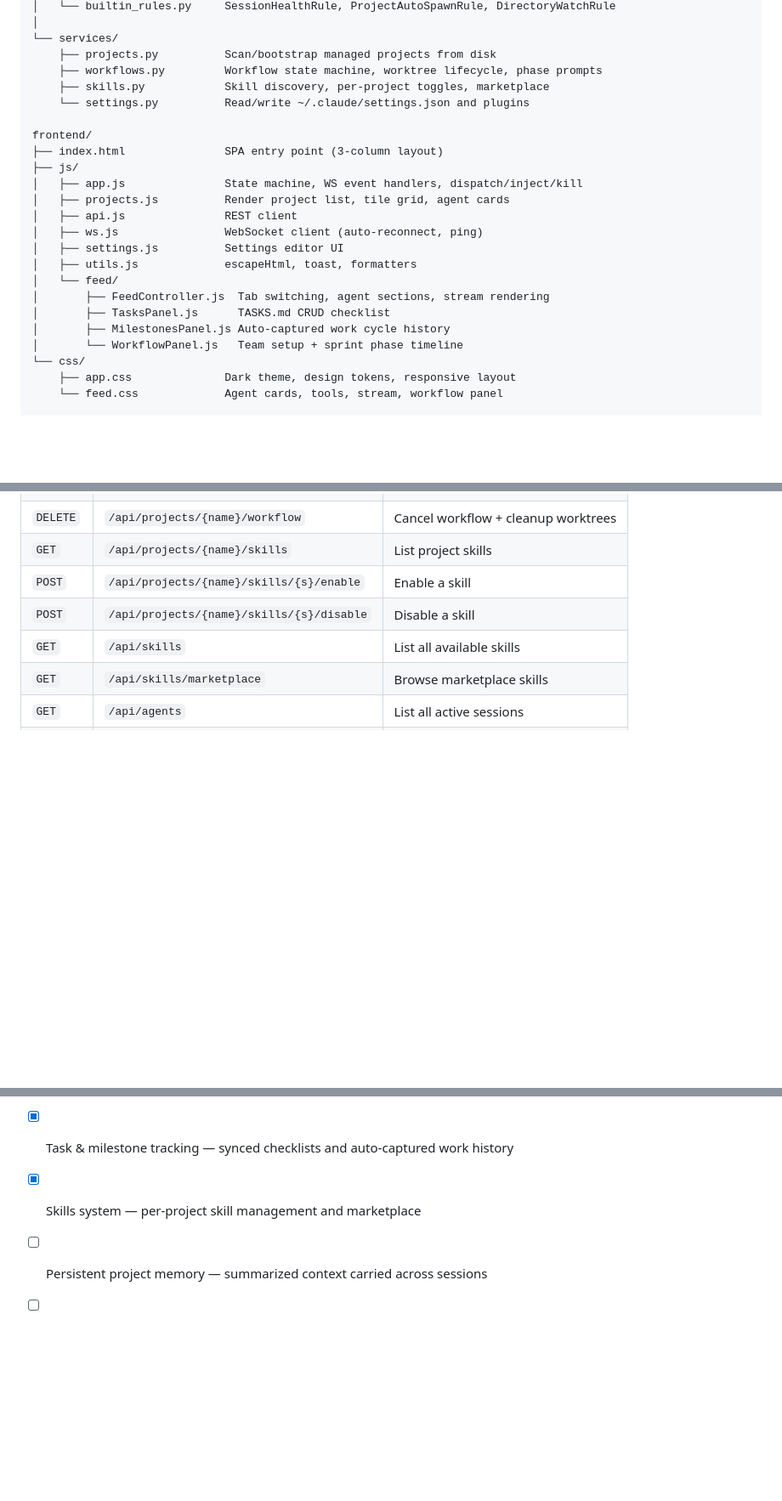
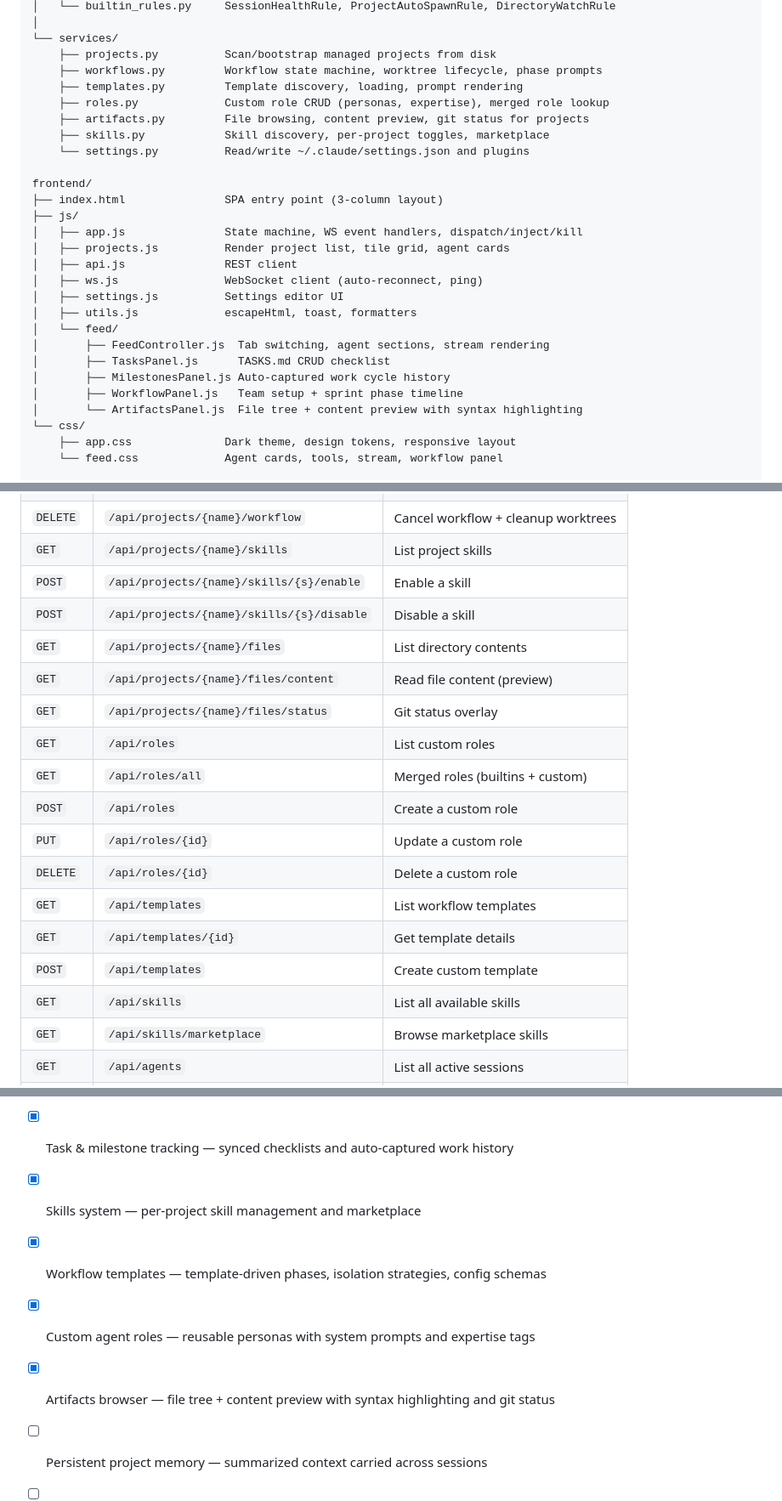
Before and after one commit to scoady/claude-manager, a Markdown page: README.md, 3 parts joined by grey strips. Shown at 85% size. Rendered like a GitHub page; blank space fills up the shorter version.

Commit message:
Update docs for v1.6.0 — roles, artifacts, templates
Co-Authored-By: Claude Opus 4.6 <noreply@anthropic.com>

```diff
--- a/README.md
+++ b/README.md
@@ -83,6 +85,9 @@ backend/
 └── services/
     ├── projects.py          Scan/bootstrap managed projects from disk
     ├── workflows.py         Workflow state machine, worktree lifecycle, phase prompts
+    ├── templates.py         Template discovery, loading, prompt rendering
+    ├── roles.py             Custom role CRUD (personas, expertise), merged role lookup
+    ├── artifacts.py         File browsing, content preview, git status for projects
     ├── skills.py            Skill discovery, per-project toggles, marketplace
     └── settings.py          Read/write ~/.claude/settings.json and plugins
 
@@ -99,7 +104,8 @@ frontend/
 │       ├── FeedController.js  Tab switching, agent sections, stream rendering
 │       ├── TasksPanel.js      TASKS.md CRUD checklist
 │       ├── MilestonesPanel.js Auto-captured work cycle history
-│       └── WorkflowPanel.js   Team setup + sprint phase timeline
+│       ├── WorkflowPanel.js   Team setup + sprint phase timeline
+│       └── ArtifactsPanel.js  File tree + content preview with syntax highlighting
 └── css/
     ├── app.css              Dark theme, design tokens, responsive layout
     └── feed.css             Agent cards, tools, stream, workflow panel
@@ -373,6 +379,17 @@ The Jenkins Helm chart lives at `/path/to/helm-platform/helm/jenkins/values.yaml
 | `GET` | `/api/projects/{name}/skills` | List project skills |
 | `POST` | `/api/projects/{name}/skills/{s}/enable` | Enable a skill |
 | `POST` | `/api/projects/{name}/skills/{s}/disable` | Disable a skill |
+| `GET` | `/api/projects/{name}/files` | List directory contents |
+| `GET` | `/api/projects/{name}/files/content` | Read file content (preview) |
+| `GET` | `/api/projects/{name}/files/status` | Git status overlay |
+| `GET` | `/api/roles` | List custom roles |
+| `GET` | `/api/roles/all` | Merged roles (builtins + custom) |
+| `POST` | `/api/roles` | Create a custom role |
+| `PUT` | `/api/roles/{id}` | Update a custom role |
+| `DELETE` | `/api/roles/{id}` | Delete a custom role |
+| `GET` | `/api/templates` | List workflow templates |
+| `GET` | `/api/templates/{id}` | Get template details |
+| `POST` | `/api/templates` | Create custom template |
 | `GET` | `/api/skills` | List all available skills |
 | `GET` | `/api/skills/marketplace` | Browse marketplace skills |
 | `GET` | `/api/agents` | List all active sessions |
@@ -412,6 +429,9 @@ The Vite dev server proxies API and WebSocket requests to `localhost:4040` — s
 - [x] Autonomous team workflows — sprint-based execution with git worktree isolation
 - [x] Task & milestone tracking — synced checklists and auto-captured work history
 - [x] Skills system — per-project skill management and marketplace
+- [x] Workflow templates — template-driven phases, isolation strategies, config schemas
+- [x] Custom agent roles — reusable personas with system prompts and expertise tags
+- [x] Artifacts browser — file tree + content preview with syntax highlighting and git status
 - [ ] Persistent project memory — summarized context carried across sessions
 - [ ] GitHub integration — agents open PRs, request reviews, respond to comments
 - [ ] Event-driven triggers — cron schedules, webhooks, file watchers as rule conditions
```
Also changed, not shown: other parts of README.md (+3 -1 lines), GOALS.md (+11 -3 lines).
